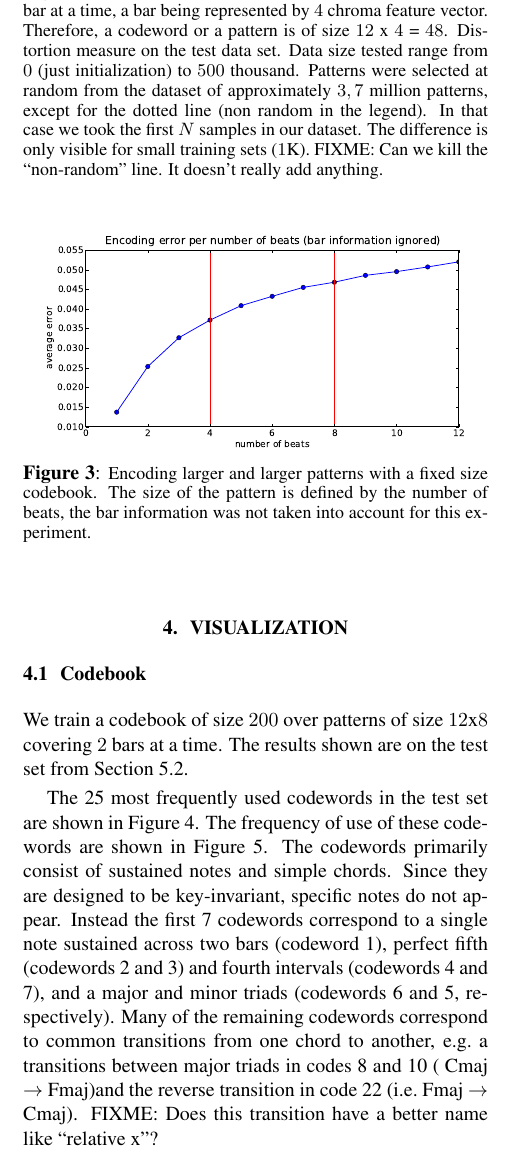
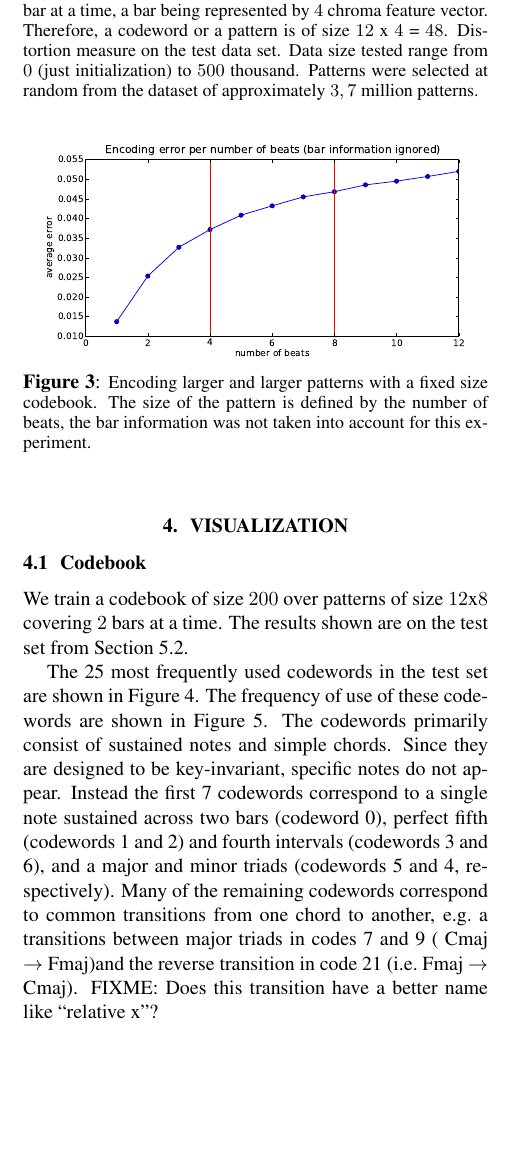
Before and after one commit to tbertinmahieux/BostonHackDay, a LaTeX paper (Paper/Paper.tex): part of one column of page 3 of 6, cut so that both start at the same text, the shorter picture padded with empty space. Compiled offline with pdfLaTeX.

Commit message:
codewords number -1

```diff
--- a/Paper/Paper.tex
+++ b/Paper/Paper.tex
@@ -407,12 +407,7 @@ at a time, a bar being represented by $4$ chroma feature vector.
 Therefore, a codeword or a pattern is of size $12$ x $4$ = $48$.
 Distortion measure on the test data set. Data size tested range
 from $0$ (just initialization) to $500$ thousand. Patterns were selected at
-random from the dataset of approximately $3,7$ million patterns, except
-for the dotted line (non random in the legend). In that case we took the
-first $N$ samples in our dataset. The difference is only visible for small
-training sets ($1$K).
-%
-FIXME: Can we kill the ``non-random'' line.  It doesn't really add anything.
+random from the dataset of approximately $3,7$ million patterns.
 }}
 \label{fig:data_sizes}
 \end{figure}
@@ -502,14 +497,14 @@ The frequency of use of these codewords are shown in Figure \ref{fig:freqs}.
 The codewords primarily consist of sustained
 notes and simple chords.  Since they are designed to be key-invariant,
 specific notes do not appear.  Instead the first 7 codewords
-correspond to a single note sustained across two bars (codeword 1),
-perfect fifth (codewords 2 and 3) and fourth intervals (codewords 4
-and 7), and a
-major and minor triads (codewords 6 and 5, respectively).  Many of the remaining
+correspond to a single note sustained across two bars (codeword 0),
+perfect fifth (codewords 1 and 2) and fourth intervals (codewords 3
+and 6), and a
+major and minor triads (codewords 5 and 4, respectively).  Many of the remaining
 codewords correspond to common transitions from one chord to another,
-\eg a transitions between major triads in codes 8 and 10 ( Cmaj
+\eg a transitions between major triads in codes 7 and 9 ( Cmaj
 $\rightarrow$ Fmaj)% assuming that chroma 0 is C)
-and the reverse transition in code 22 (\ie Fmaj $\rightarrow$ Cmaj).
+and the reverse transition in code 21 (\ie Fmaj $\rightarrow$ Cmaj).
 FIXME: Does this transition have a better name like ``relative x''?
 
 \begin{figure}[h]
```
